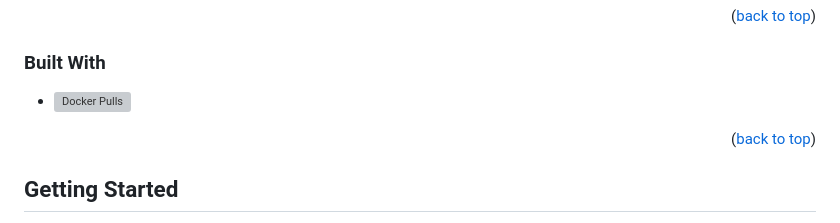
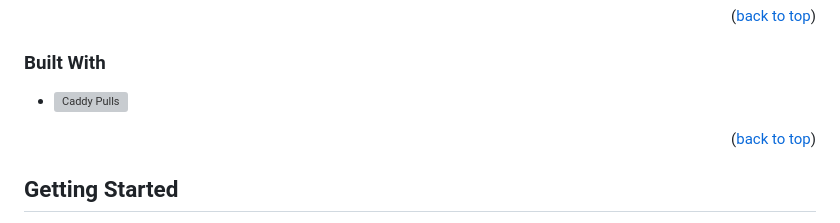
Before and after one commit to ddella/Caddy_Proxy, a Markdown page: README.md, the part around the change. GitHub-like rendering; grey boxes are pictures that could not be loaded.

Commit message:
Initial commit

```diff
--- a/README.md
+++ b/README.md
@@ -85,7 +85,7 @@ Here's a blank template to get started: To avoid retyping too much info. Do a se
 
 ### Built With
 
-* ![Docker Pulls](https://img.shields.io/docker/pulls/_/caddy)
+* ![Caddy Pulls](https://img.shields.io/docker/pulls/_/caddy)
 
 <p align="right">(<a href="#readme-top">back to top</a>)</p>
 
```
